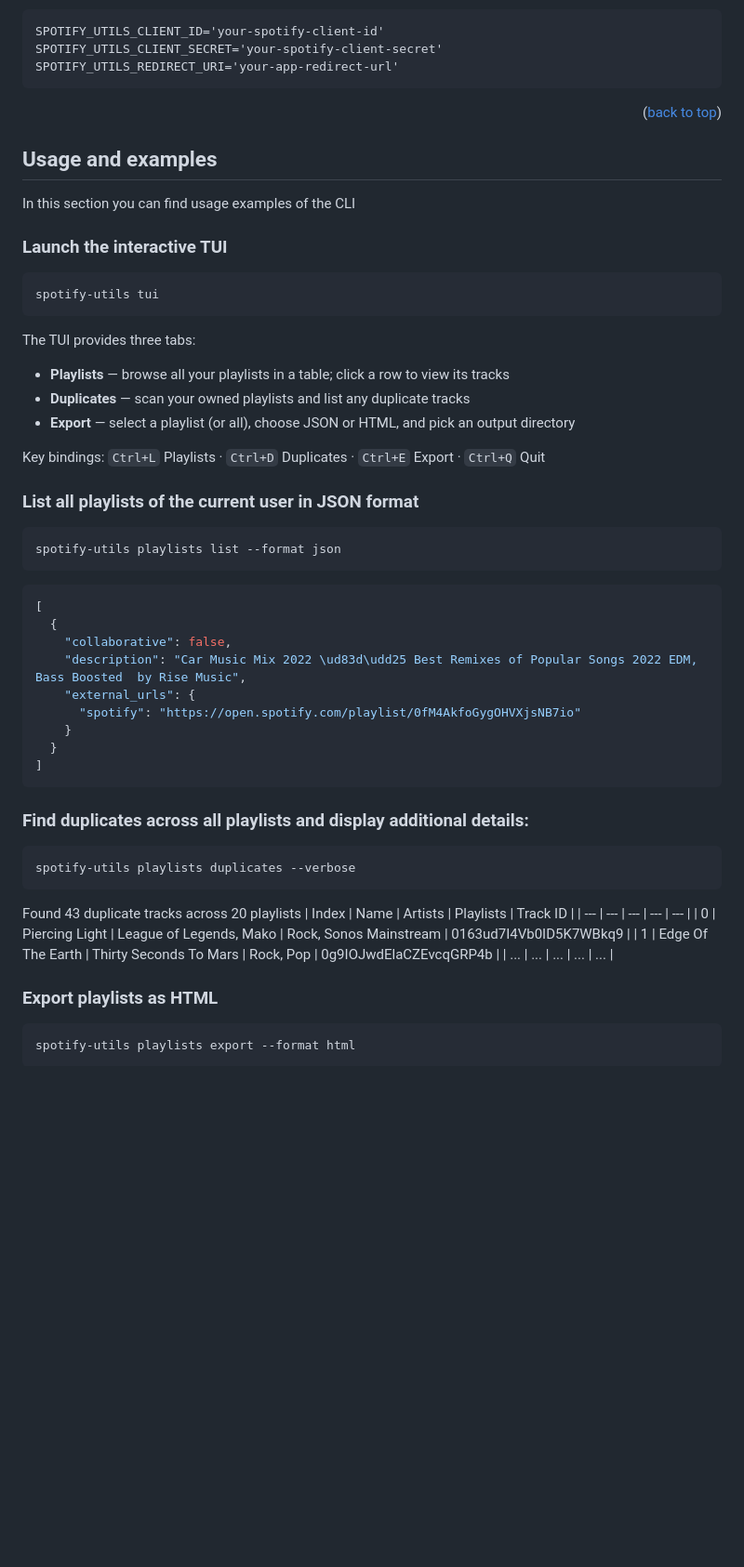
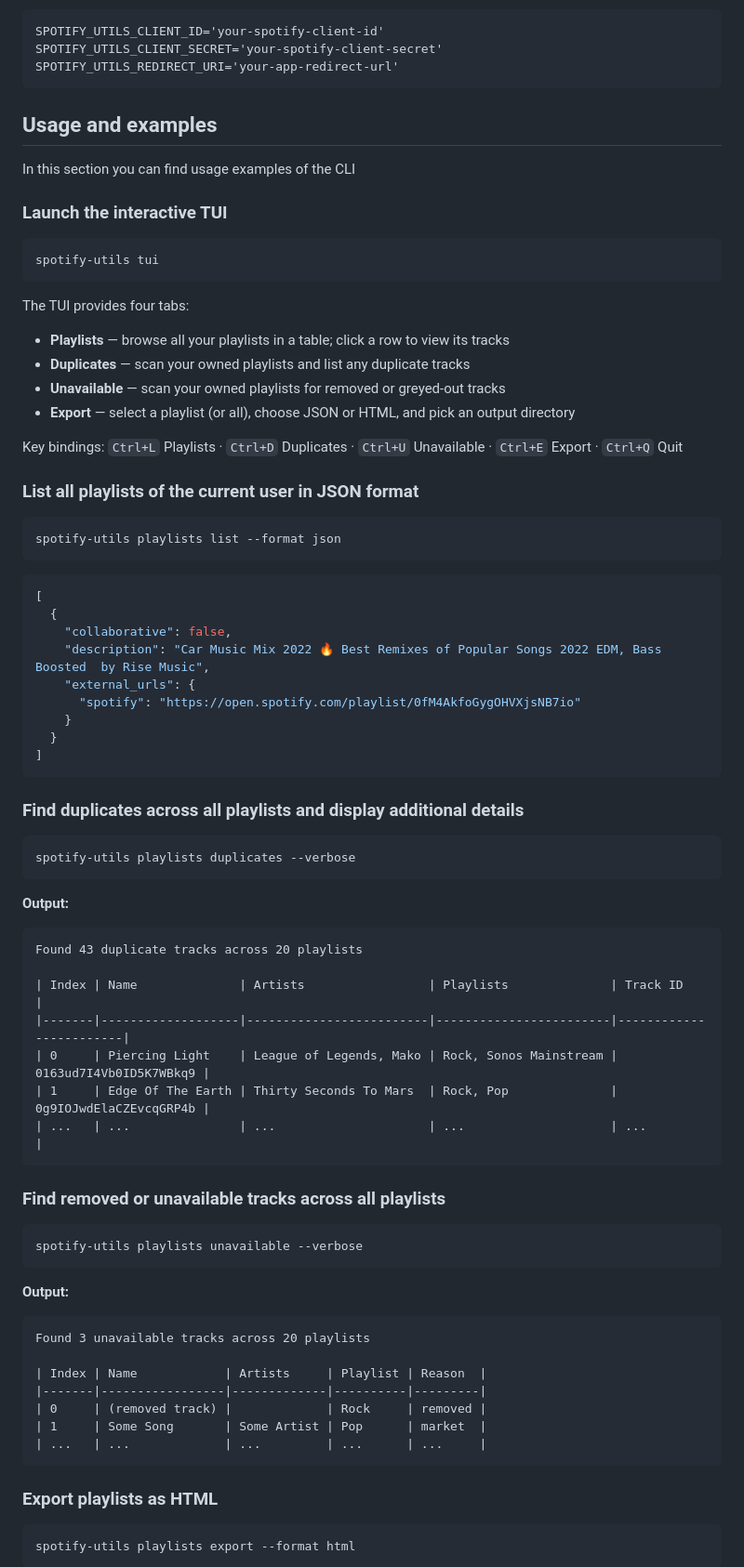
Before and after one commit to fabieu/spotify-utils, a Markdown page: README.md, the part around one of its changes. Shown at 93% size. Drawn GitHub-style; blank space fills up the shorter version.

````diff
--- a/README.md
+++ b/README.md
@@ -117,8 +104,6 @@ SPOTIFY_UTILS_CLIENT_SECRET='your-spotify-client-secret'
 SPOTIFY_UTILS_REDIRECT_URI='your-app-redirect-url'
 ```
 
-<p align="right">(<a href="#top">back to top</a>)</p>
-
 <!-- USAGE EXAMPLES -->
 
 ## Usage and examples
@@ -131,13 +116,14 @@ In this section you can find usage examples of the CLI
 spotify-utils tui
 ```
 
-The TUI provides three tabs:
+The TUI provides four tabs:
 
 - **Playlists** — browse all your playlists in a table; click a row to view its tracks
 - **Duplicates** — scan your owned playlists and list any duplicate tracks
+- **Unavailable** — scan your owned playlists for removed or greyed-out tracks
 - **Export** — select a playlist (or all), choose JSON or HTML, and pick an output directory
 
-Key bindings: `Ctrl+L` Playlists · `Ctrl+D` Duplicates · `Ctrl+E` Export · `Ctrl+Q` Quit
+Key bindings: `Ctrl+L` Playlists · `Ctrl+D` Duplicates · `Ctrl+U` Unavailable · `Ctrl+E` Export · `Ctrl+Q` Quit
 
 ### List all playlists of the current user in JSON format
 
@@ -149,7 +135,7 @@ spotify-utils playlists list --format json
 [
   {
     "collaborative": false,
-    "description": "Car Music Mix 2022 \ud83d\udd25 Best Remixes of Popular Songs 2022 EDM, Bass Boosted  by Rise Music",
+    "description": "Car Music Mix 2022 🔥 Best Remixes of Popular Songs 2022 EDM, Bass Boosted  by Rise Music",
     "external_urls": {
       "spotify": "https://open.spotify.com/playlist/0fM4AkfoGygOHVXjsNB7io"
     }
@@ -157,18 +143,41 @@ spotify-utils playlists list --format json
 ]
 ```
 
-### Find duplicates across all playlists and display additional details:
+### Find duplicates across all playlists and display additional details
 
 ```text
 spotify-utils playlists duplicates --verbose
 ```
 
+**Output:**
+
+```text
 Found 43 duplicate tracks across 20 playlists
-| Index | Name | Artists | Playlists | Track ID |
-| --- | --- | --- | --- | --- |
-| 0 | Piercing Light | League of Legends, Mako | Rock, Sonos Mainstream | 0163ud7I4Vb0ID5K7WBkq9 |
-| 1 | Edge Of The Earth | Thirty Seconds To Mars | Rock, Pop | 0g9IOJwdElaCZEvcqGRP4b |
-| ... | ... | ... | ... | ... |
+
+| Index | Name              | Artists                 | Playlists              | Track ID               |
+|-------|-------------------|-------------------------|------------------------|------------------------|
+| 0     | Piercing Light    | League of Legends, Mako | Rock, Sonos Mainstream | 0163ud7I4Vb0ID5K7WBkq9 |
+| 1     | Edge Of The Earth | Thirty Seconds To Mars  | Rock, Pop              | 0g9IOJwdElaCZEvcqGRP4b |
+| ...   | ...               | ...                     | ...                    | ...                    |
+```
+
+### Find removed or unavailable tracks across all playlists
+
+```text
+spotify-utils playlists unavailable --verbose
+```
+
+**Output:**
+
+```text
+Found 3 unavailable tracks across 20 playlists
+
+| Index | Name            | Artists     | Playlist | Reason  |
+|-------|-----------------|-------------|----------|---------|
+| 0     | (removed track) |             | Rock     | removed |
+| 1     | Some Song       | Some Artist | Pop      | market  |
+| ...   | ...             | ...         | ...      | ...     |
+```
 
 ### Export playlists as HTML
 
````
Also changed, not shown: other parts of README.md (+27 -59 lines).
